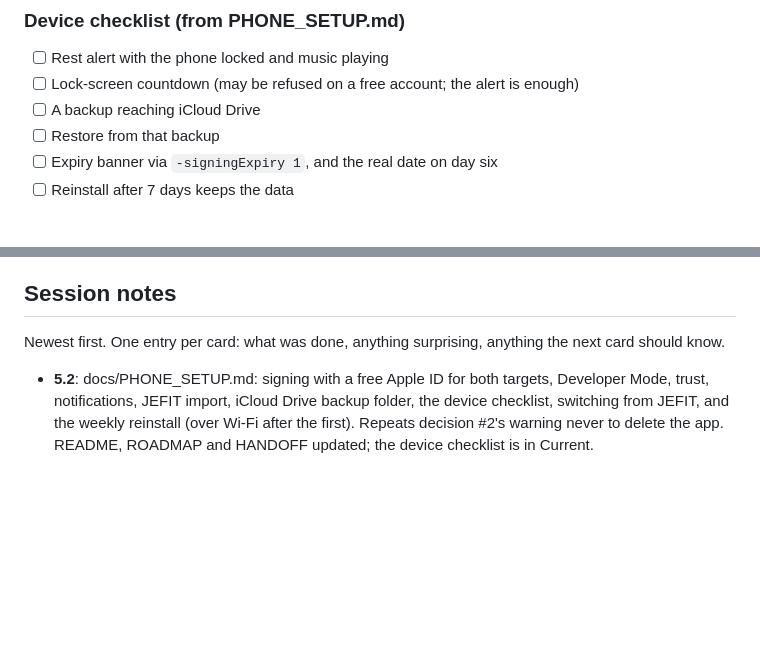
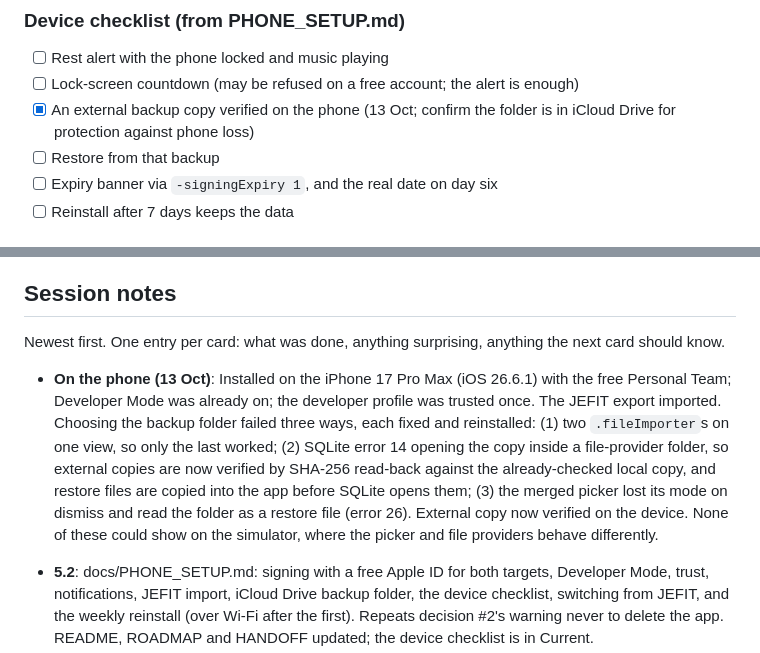
Before and after one commit to FuaadBashi/GymApp, a Markdown page: docs/HANDOFF.md, 2 parts joined by grey strips. Rendered like a GitHub page; blank space fills up the shorter version.

Commit message:
Record the first on-device checks

```diff
--- a/docs/HANDOFF.md
+++ b/docs/HANDOFF.md
@@ -15,7 +15,7 @@ calls are under *Open questions*.
 ### Device checklist (from PHONE_SETUP.md)
 - [ ] Rest alert with the phone locked and music playing
 - [ ] Lock-screen countdown (may be refused on a free account; the alert is enough)
-- [ ] A backup reaching iCloud Drive
+- [x] An external backup copy verified on the phone (13 Oct; confirm the folder is in iCloud Drive for protection against phone loss)
 - [ ] Restore from that backup
 - [ ] Expiry banner via `-signingExpiry 1`, and the real date on day six
 - [ ] Reinstall after 7 days keeps the data
@@ -86,6 +86,7 @@ physical-device/cloud-provider failure checks remain open.
 Newest first. One entry per card: what was done, anything surprising, anything the next
 card should know.
 
+- **On the phone (13 Oct)**: Installed on the iPhone 17 Pro Max (iOS 26.6.1) with the free Personal Team; Developer Mode was already on; the developer profile was trusted once. The JEFIT export imported. Choosing the backup folder failed three ways, each fixed and reinstalled: (1) two `.fileImporter`s on one view, so only the last worked; (2) SQLite error 14 opening the copy inside a file-provider folder, so external copies are now verified by SHA-256 read-back against the already-checked local copy, and restore files are copied into the app before SQLite opens them; (3) the merged picker lost its mode on dismiss and read the folder as a restore file (error 26). External copy now verified on the device. None of these could show on the simulator, where the picker and file providers behave differently.
 - **5.2**: docs/PHONE_SETUP.md: signing with a free Apple ID for both targets, Developer Mode, trust, notifications, JEFIT import, iCloud Drive backup folder, the device checklist, switching from JEFIT, and the weekly reinstall (over Wi-Fi after the first). Repeats decision #2's warning never to delete the app. README, ROADMAP and HANDOFF updated; the device checklist is in Current.
 - **5.1**: SigningExpiry reads ExpirationDate from embedded.mobileprovision (the XML plist inside the CMS envelope); Train shows an orange banner from two days before and a red one after; a 'signing-expiry' notification is rescheduled at every launch for two days before. The simulator has no profile, so DEBUG launch argument -signingExpiry <days> fakes one. Simulator with -signingExpiry 1: 'This install expires Tuesday 01:00…' (screenshot expiry-banner.png). 153 tests pass. The real profile's date can only be confirmed on the phone (PHONE_SETUP.md).
 - **4.2**: docs/EXPORT_FORMAT.md documents the CSV columns and the .sqlite backup's tables, units, load modes and set types, which rows count as history, and a starting SQL query, for the separate analysis tool. BackupRoundTripTests: the real import backed up with RecoveryStore, staged and applied onto a fresh install, has identical counts in all 11 tables (7,751 sets) and identical ExerciseStats points and records for bench, squat and deadlift. Phase 4 closed; README and ROADMAP updated. 149 tests pass.
```
